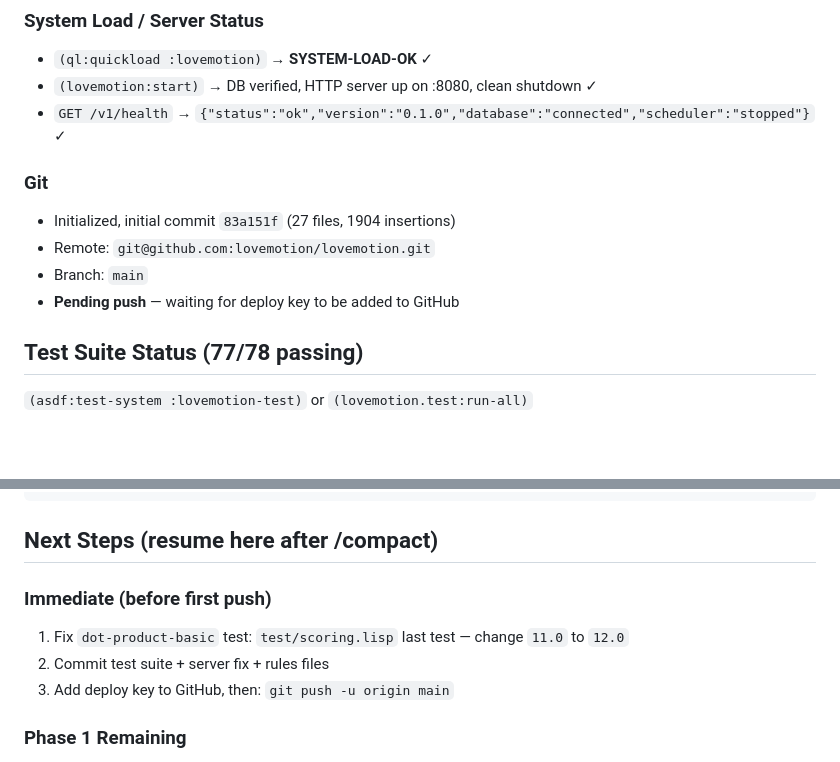
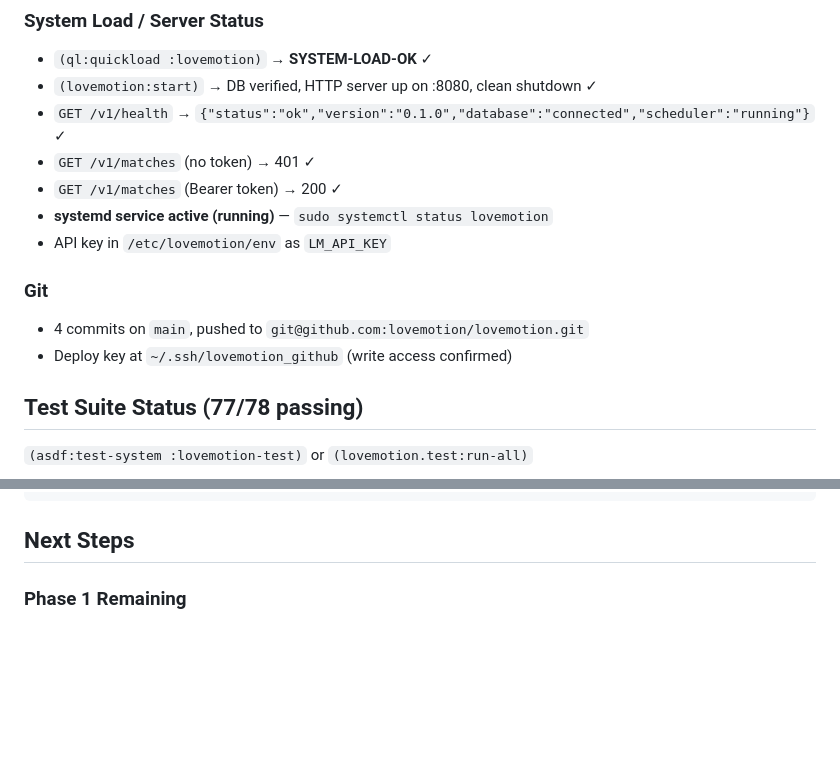
Before and after one commit to lovemotion/lovemotion, a Markdown page: DEV_STATUS.md, 2 parts joined by grey strips. Drawn GitHub-style; blank space fills up the shorter version.

Commit message:
Update DEV_STATUS: service live, auth verified, immediate tasks complete
Co-Authored-By: Claude Sonnet 4.6 <noreply@anthropic.com>

````diff
--- a/DEV_STATUS.md
+++ b/DEV_STATUS.md
@@ -46,13 +46,15 @@
 ### System Load / Server Status
 - `(ql:quickload :lovemotion)` → **SYSTEM-LOAD-OK** ✓
 - `(lovemotion:start)` → DB verified, HTTP server up on :8080, clean shutdown ✓
-- `GET /v1/health` → `{"status":"ok","version":"0.1.0","database":"connected","scheduler":"stopped"}` ✓
+- `GET /v1/health` → `{"status":"ok","version":"0.1.0","database":"connected","scheduler":"running"}` ✓
+- `GET /v1/matches` (no token) → 401 ✓
+- `GET /v1/matches` (Bearer token) → 200 ✓
+- **systemd service active (running)** — `sudo systemctl status lovemotion`
+- API key in `/etc/lovemotion/env` as `LM_API_KEY`
 
 ### Git
-- Initialized, initial commit `83a151f` (27 files, 1904 insertions)
-- Remote: `git@github.com:lovemotion/lovemotion.git`
-- Branch: `main`
-- **Pending push** — waiting for deploy key to be added to GitHub
+- 4 commits on `main`, pushed to `git@github.com:lovemotion/lovemotion.git`
+- Deploy key at `~/.ssh/lovemotion_github` (write access confirmed)
 
 ## Test Suite Status (77/78 passing)
 
@@ -92,12 +94,7 @@ All other tests pass:
     └── setup-db.sql
 ```
 
-## Next Steps (resume here after /compact)
-
-### Immediate (before first push)
-1. Fix `dot-product-basic` test: `test/scoring.lisp` last test — change `11.0` to `12.0`
-2. Commit test suite + server fix + rules files
-3. Add deploy key to GitHub, then: `git push -u origin main`
+## Next Steps
 
 ### Phase 1 Remaining
 - `sb-ext:save-lisp-and-die` saved image for fast startup (avoids 10-15s Quicklisp load at boot)
````
